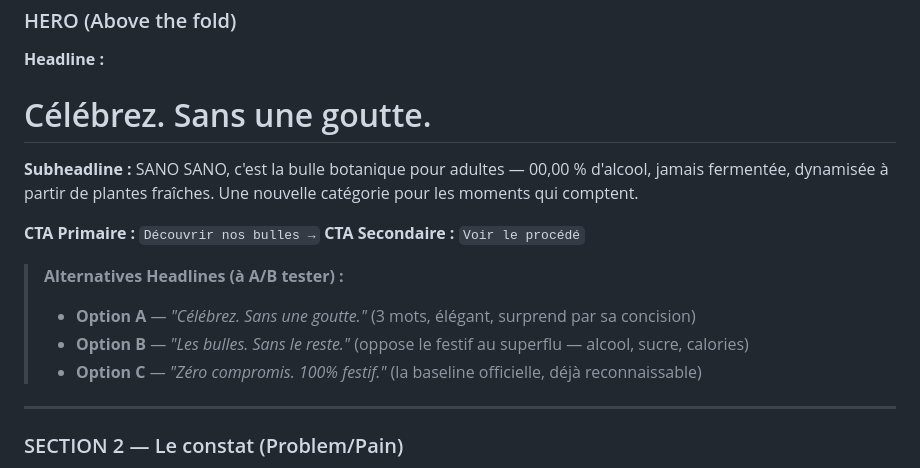
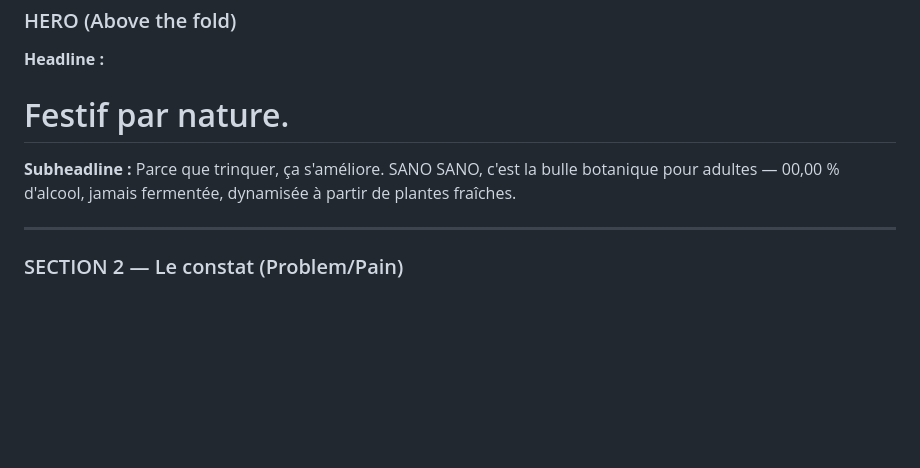
Before and after one commit to DEN00000001/Osan-drinks, a Markdown page: .agents/sanosano-website/copywriting.md, the part around the change. Rendered like a GitHub page; blank space fills up the shorter version.

Commit message:
Update SANO SANO homepage headline to "Festif par nature."
New headline: "Festif par nature." with subline "Parce que trinquer, ça s'améliore."
Double meaning: festive by nature + botanical/natural ingredients.

https://claude.ai/code/session_01WVxCi4kgdAxYLoZnqkZKgD

```diff
--- a/.agents/sanosano-website/copywriting.md
+++ b/.agents/sanosano-website/copywriting.md
@@ -12,18 +12,10 @@
 ### HERO (Above the fold)
 
 **Headline :**
-# Célébrez. Sans une goutte.
+# Festif par nature.
 
 **Subheadline :**
-SANO SANO, c'est la bulle botanique pour adultes — 00,00 % d'alcool, jamais fermentée, dynamisée à partir de plantes fraîches. Une nouvelle catégorie pour les moments qui comptent.
-
-**CTA Primaire :** `Découvrir nos bulles →`
-**CTA Secondaire :** `Voir le procédé`
-
-> **Alternatives Headlines (à A/B tester) :**
-> - **Option A** — *"Célébrez. Sans une goutte."* (3 mots, élégant, surprend par sa concision)
-> - **Option B** — *"Les bulles. Sans le reste."* (oppose le festif au superflu — alcool, sucre, calories)
-> - **Option C** — *"Zéro compromis. 100% festif."* (la baseline officielle, déjà reconnaissable)
+Parce que trinquer, ça s'améliore. SANO SANO, c'est la bulle botanique pour adultes — 00,00 % d'alcool, jamais fermentée, dynamisée à partir de plantes fraîches.
 
 ---
 
```
